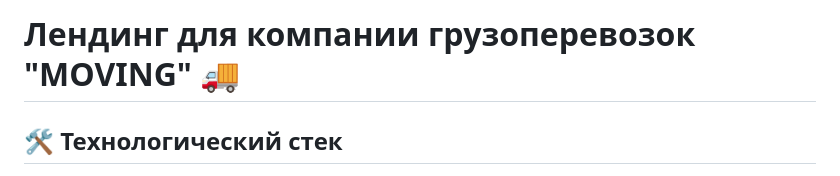
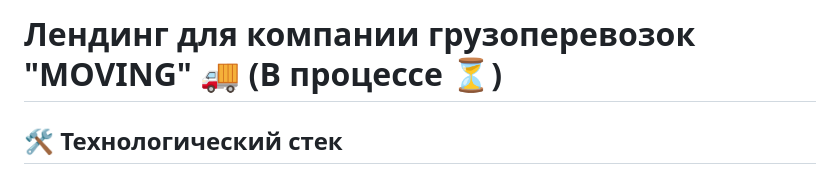
Before and after one commit to VictorYrman/moving-landing-page, a Markdown page: README.md, the part around the change. Drawn GitHub-style.

```diff
--- a/README.md
+++ b/README.md
@@ -1,4 +1,4 @@
-# Лендинг для компании грузоперевозок "MOVING" 🚚
+# Лендинг для компании грузоперевозок "MOVING" 🚚 (В процессе ⏳)
 
 ## 🛠 Технологический стек
 
```
